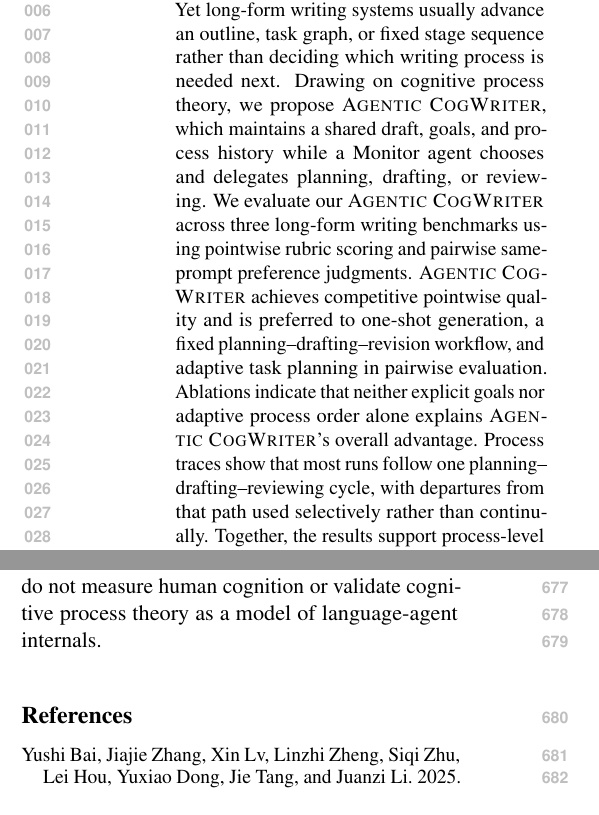
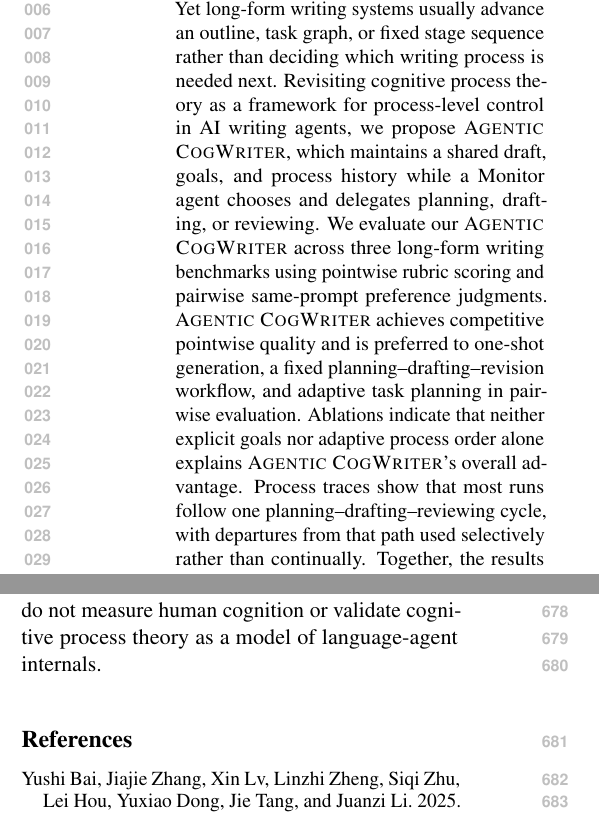
Before and after one commit to shunk031/agentic-cognitive-writing, a LaTeX paper (paper/acl_latex.tex, which reads paper/sec/00_abstract.tex): two parts of the columns of pages 1 and 10 of 40, joined at a grey line, cut so that both start at the same text. Compiled offline with pdfLaTeX.

Commit message:
paper: align abstract with revised title

```diff
--- a/paper/sec/00_abstract.tex
+++ b/paper/sec/00_abstract.tex
@@ -1,7 +1,7 @@
 Recent coding agents have made tool-using, stateful execution prominent.
 The same execution style is increasingly used for knowledge work that ends in long-form documents.
 Yet long-form writing systems usually advance an outline, task graph, or fixed stage sequence rather than deciding which writing process is needed next.
-Drawing on cognitive process theory, we propose \condAgenticCogWriter, which maintains a shared draft, goals, and process history while a Monitor agent chooses and delegates planning, drafting, or reviewing.
+Revisiting cognitive process theory as a framework for process-level control in AI writing agents, we propose \condAgenticCogWriter, which maintains a shared draft, goals, and process history while a Monitor agent chooses and delegates planning, drafting, or reviewing.
 We evaluate our \condAgenticCogWriter\ across three long-form writing benchmarks using pointwise rubric scoring and pairwise same-prompt preference judgments.
 \condAgenticCogWriter\ achieves competitive pointwise quality and is preferred to one-shot generation, a fixed planning--drafting--revision workflow, and adaptive task planning in pairwise evaluation.
 Ablations indicate that neither explicit goals nor adaptive process order alone explains \condAgenticCogWriter's overall advantage.
```
